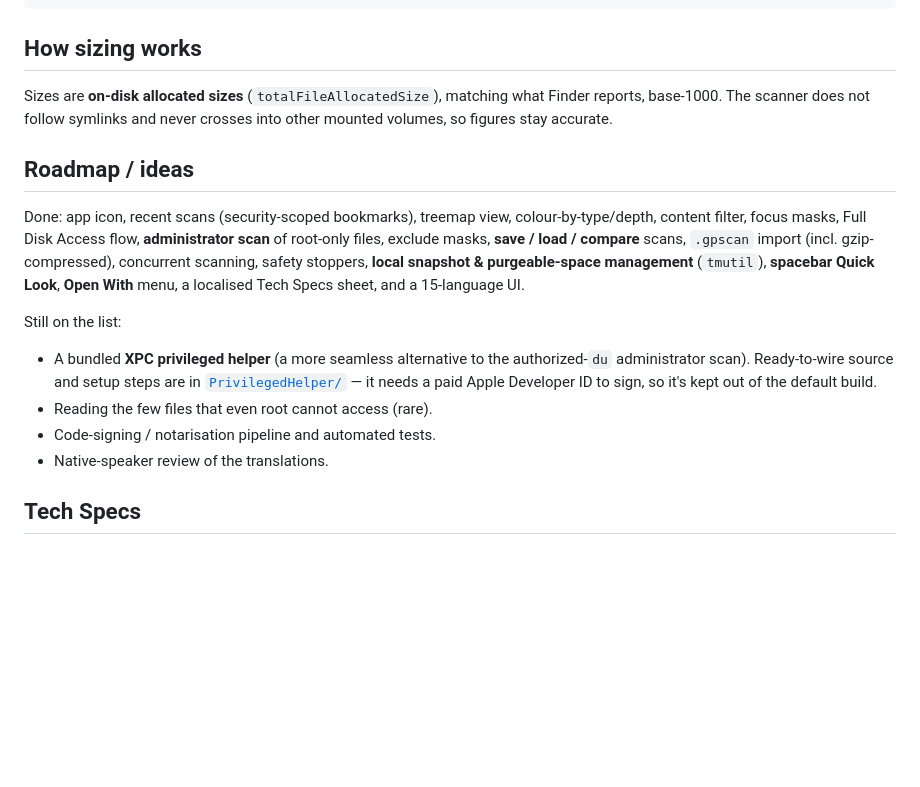
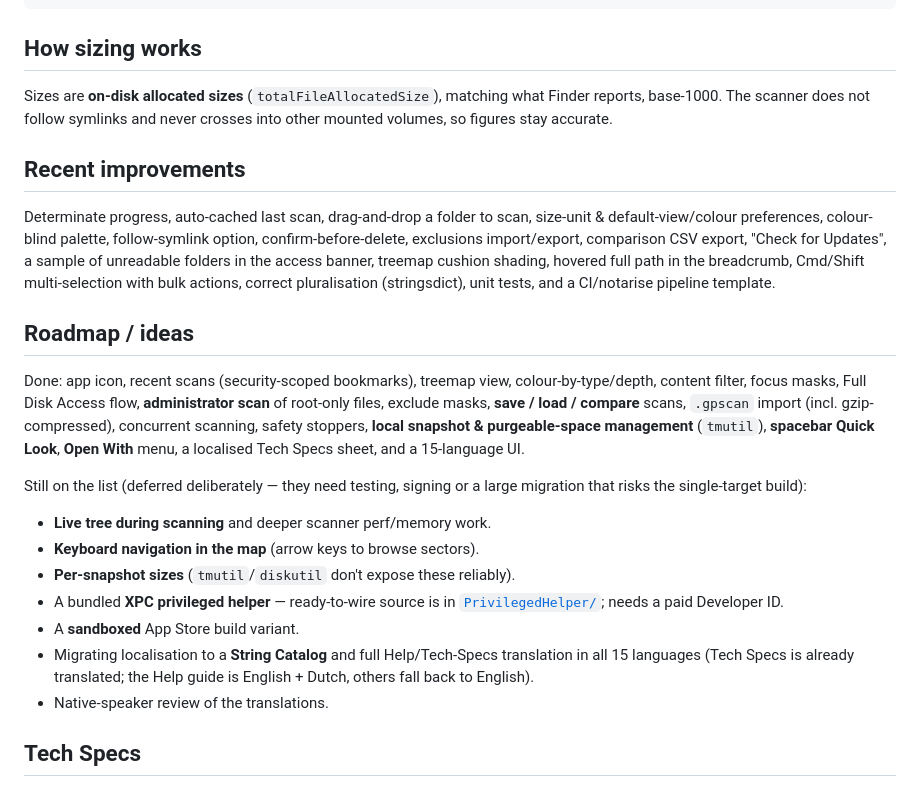
Before and after one commit to ruudsl/spacemonger-for-mac, a Markdown page: README.md, the part around the change. GitHub-like rendering; blank space fills up the shorter version.

Commit message:
Update roadmap status in README

```diff
--- a/README.md
+++ b/README.md
@@ -156,6 +156,16 @@ Sizes are **on-disk allocated sizes** (`totalFileAllocatedSize`), matching what
 Finder reports, base-1000. The scanner does not follow symlinks and never
 crosses into other mounted volumes, so figures stay accurate.
 
+## Recent improvements
+
+Determinate progress, auto-cached last scan, drag-and-drop a folder to scan,
+size-unit & default-view/colour preferences, colour-blind palette, follow-symlink
+option, confirm-before-delete, exclusions import/export, comparison CSV export,
+"Check for Updates", a sample of unreadable folders in the access banner, treemap
+cushion shading, hovered full path in the breadcrumb, Cmd/Shift multi-selection
+with bulk actions, correct pluralisation (stringsdict), unit tests, and a
+CI/notarise pipeline template.
+
 ## Roadmap / ideas
 
 Done: app icon, recent scans (security-scoped bookmarks), treemap view,
@@ -166,14 +176,18 @@ concurrent scanning, safety stoppers, **local snapshot & purgeable-space
 management** (`tmutil`), **spacebar Quick Look**, **Open With** menu, a
 localised Tech Specs sheet, and a 15-language UI.
 
-Still on the list:
+Still on the list (deferred deliberately — they need testing, signing or a large
+migration that risks the single-target build):
 
-- A bundled **XPC privileged helper** (a more seamless alternative to the
-  authorized-`du` administrator scan). Ready-to-wire source and setup steps are
-  in [`PrivilegedHelper/`](PrivilegedHelper/README.md) — it needs a paid Apple
-  Developer ID to sign, so it's kept out of the default build.
-- Reading the few files that even root cannot access (rare).
-- Code-signing / notarisation pipeline and automated tests.
+- **Live tree during scanning** and deeper scanner perf/memory work.
+- **Keyboard navigation in the map** (arrow keys to browse sectors).
+- **Per-snapshot sizes** (`tmutil`/`diskutil` don't expose these reliably).
+- A bundled **XPC privileged helper** — ready-to-wire source is in
+  [`PrivilegedHelper/`](PrivilegedHelper/README.md); needs a paid Developer ID.
+- A **sandboxed** App Store build variant.
+- Migrating localisation to a **String Catalog** and full Help/Tech-Specs
+  translation in all 15 languages (Tech Specs is already translated; the Help
+  guide is English + Dutch, others fall back to English).
 - Native-speaker review of the translations.
 
 ## Tech Specs
```
